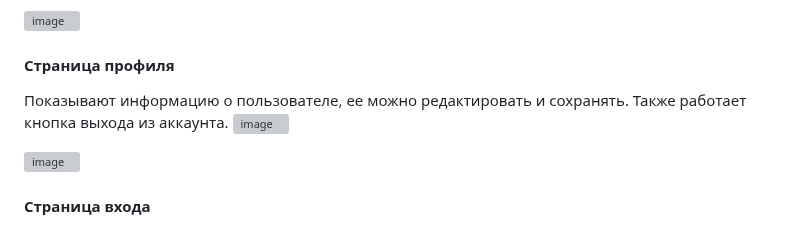
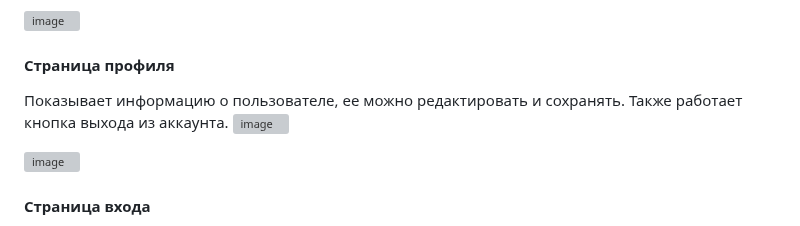
Before and after one commit to tim8842/androidStudyingProject, a Markdown page: How to use.md, the part around one of its changes. Rendered like a GitHub page; grey boxes are pictures that could not be loaded.

```diff
--- a/How to use.md
+++ b/How to use.md
@@ -39,7 +39,7 @@
 
 #### Страница профиля
 
-Показывают информацию о пользователе, ее можно редактировать и сохранять. Также работает кнопка выхода из аккаунта.
+Показывает информацию о пользователе, ее можно редактировать и сохранять. Также работает кнопка выхода из аккаунта.
 ![image](https://github.com/tim8842/androidStudyingProject/assets/79981959/3f9c21bf-4591-48b5-8f35-6e430a2038d1)
 
 ![image](https://github.com/tim8842/androidStudyingProject/assets/79981959/64a71a4c-e7c7-44fb-a636-bec01086dbc4)
```
Also changed, not shown: other parts of How to use.md (+6 -0 lines).
